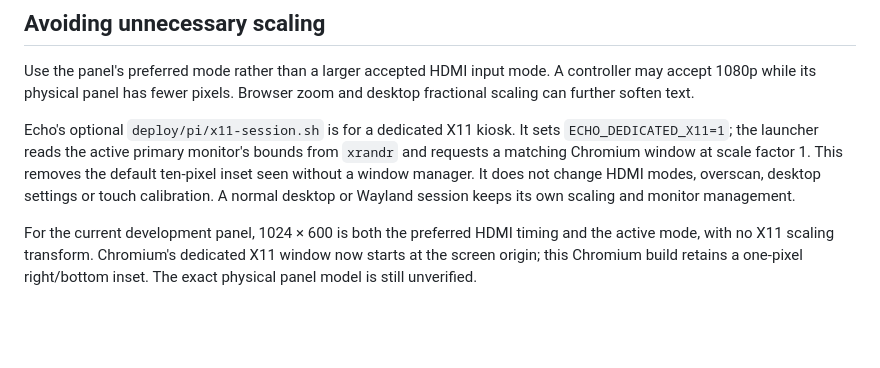
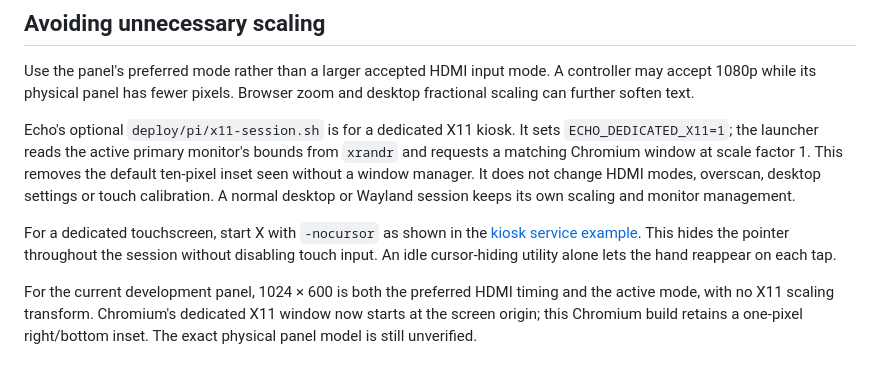
Before and after one commit to NotADevIAmaMeatPopsicle/Echo-Assistant, a Markdown page: docs/DISPLAY_DESIGN.md, the part around the change. Rendered like a GitHub page; blank space fills up the shorter version.

Commit message:
Hide the pointer in dedicated touchscreen kiosks

```diff
--- a/docs/DISPLAY_DESIGN.md
+++ b/docs/DISPLAY_DESIGN.md
@@ -41,6 +41,11 @@ removes the default ten-pixel inset seen without a window manager. It does not
 change HDMI modes, overscan, desktop settings or touch calibration. A normal
 desktop or Wayland session keeps its own scaling and monitor management.
 
+For a dedicated touchscreen, start X with `-nocursor` as shown in the
+[kiosk service example](SMART_DISPLAY.md#reusing-a-dedicated-x11-kiosk).
+This hides the pointer throughout the session without disabling touch input.
+An idle cursor-hiding utility alone lets the hand reappear on each tap.
+
 For the current development panel, 1024 × 600 is both the preferred HDMI timing
 and the active mode, with no X11 scaling transform. Chromium's dedicated X11
 window now starts at the screen origin; this Chromium build retains a one-pixel
```
Also changed, not shown: docs/SMART_DISPLAY.md (+5 -1 lines).
